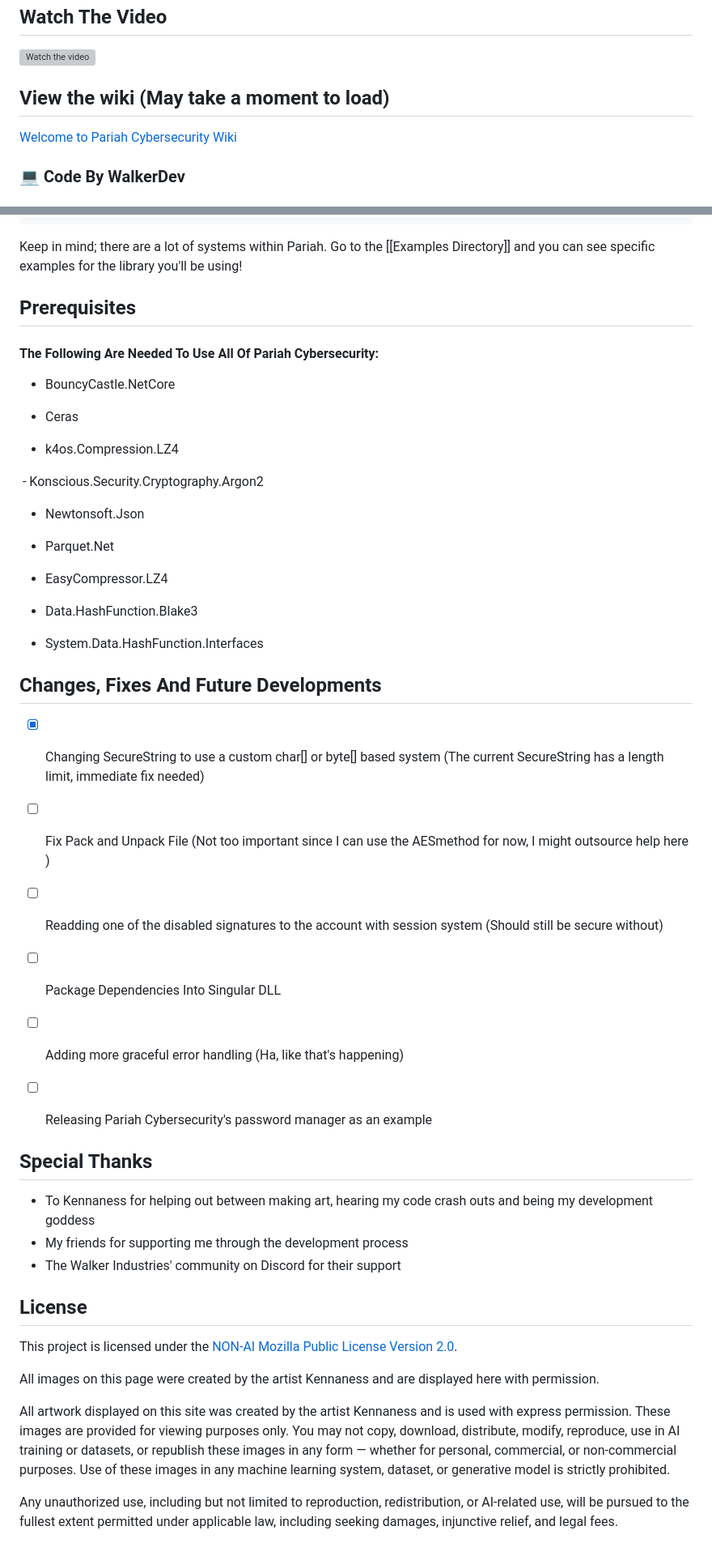
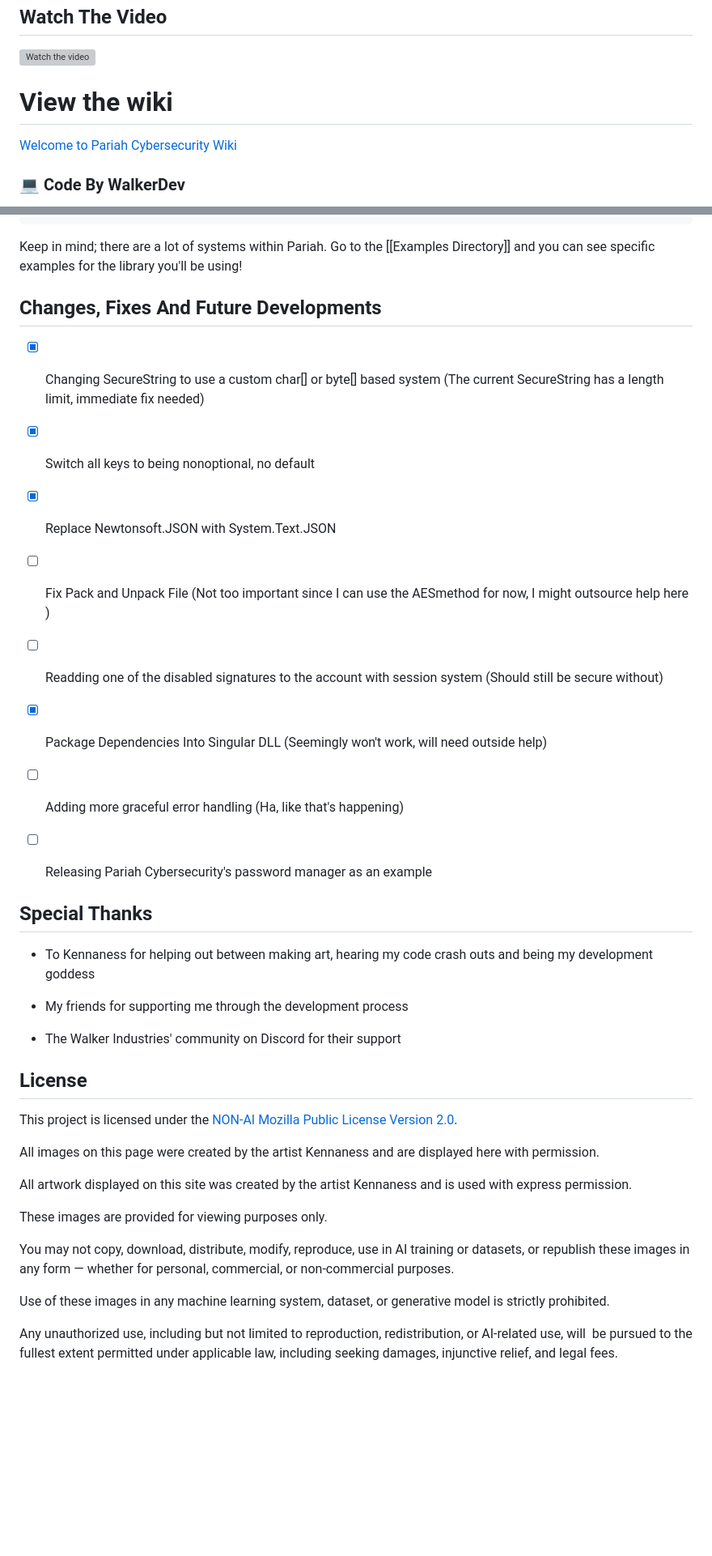
Before and after one commit to Walker-Industries-RnD/PariahCybersecurity, a Markdown page: README.md, 2 parts joined by grey strips. Shown at 81% size. GitHub-like rendering; blank space fills up the shorter version; grey boxes are pictures that could not be loaded.

```diff
--- a/README.md
+++ b/README.md
@@ -12,7 +12,7 @@ This is fully open source and free forever! It was made to target Windows, Linux
 [![Watch the video](https://img.youtube.com/vi/Knm_1H1l3tI/hqdefault.jpg)](https://youtu.be/Knm_1H1l3tI)
 
 
-## View the wiki (May take a moment to load)
+# View the wiki
 [Welcome to Pariah Cybersecurity Wiki](https://walker-industries-rnd.github.io/PariahCybersecurity/Welcome%20To%20Pariah%20Cybersecurity.html)
 
 <div style="white-space: nowrap;">
@@ -106,56 +110,60 @@ var loadedGallery = await JSONDataHandler.GetVariable<List<Custom.ImageObj>>(loa
 
 Keep in mind; there are a lot of systems within Pariah. Go to the [[Examples Directory]] and you can see specific examples for the library you'll be using!
 
-## Prerequisites
-
-#### The Following Are Needed To Use All Of Pariah Cybersecurity:
-
-- BouncyCastle.NetCore
-
-- Ceras
-
-- k4os.Compression.LZ4
-
- - Konscious.Security.Cryptography.Argon2
-
-- Newtonsoft.Json
-
-- Parquet.Net
-
-- EasyCompressor.LZ4
-
-- Data.HashFunction.Blake3
-
-- System.Data.HashFunction.Interfaces
-
 
 
 ## Changes, Fixes And Future Developments
 
+
 - [X] Changing SecureString to use a custom char[] or byte[] based system (The current SecureString has a length limit, immediate fix needed)
+- [x] Switch all keys to being nonoptional, no default
+- [x] Replace Newtonsoft.JSON with System.Text.JSON
+
 - [ ] Fix Pack and Unpack File (Not too important since I can use the AESmethod for now, I might outsource help here )
+
 - [ ] Readding one of the disabled signatures to the account with session system (Should still be secure without)
-- [ ] Package Dependencies Into Singular DLL
+
+- [x] Package Dependencies Into Singular DLL (Seemingly won't work, will need outside help)
+
 - [ ] Adding more graceful error handling (Ha, like that's happening)
+
 - [ ] Releasing Pariah Cybersecurity's password manager as an example
+
+
 
 
 ## Special Thanks
 
+
+
 - To Kennaness for helping out between making art, hearing my code crash outs and being my development goddess
+
 - My friends for supporting me through the development process
+
 - The Walker Industries' community on Discord for their support
 
 
+
+
 ## License
+
 This project is licensed under the [NON-AI Mozilla Public License Version 2.0](https://raw.githubusercontent.com/non-ai-licenses/non-ai-licenses/main/NON-AI-MPL-2.0).
+
+
 
 All images on this page were created by the artist Kennaness and are displayed here with permission.
 
 
+
+
 All artwork displayed on this site was created by the artist Kennaness and is used with express permission.
+
 These images are provided for viewing purposes only.
+
 You may not copy, download, distribute, modify, reproduce, use in AI training or datasets, or republish these images in any form — whether for personal, commercial, or non-commercial purposes.
+
 Use of these images in any machine learning system, dataset, or generative model is strictly prohibited.
 
-Any unauthorized use, including but not limited to reproduction, redistribution, or AI-related use, will  be pursued to the fullest extent permitted under applicable law, including seeking damages, injunctive relief, and legal fees.
+
+
+Any unauthorized use, including but not limited to reproduction, redistribution, or AI-related use, will  be pursued to the fullest extent permitted under applicable law, including seeking damages, injunctive relief, and legal fees.
```
Also changed, not shown: other parts of README.md (+24 -20 lines).
